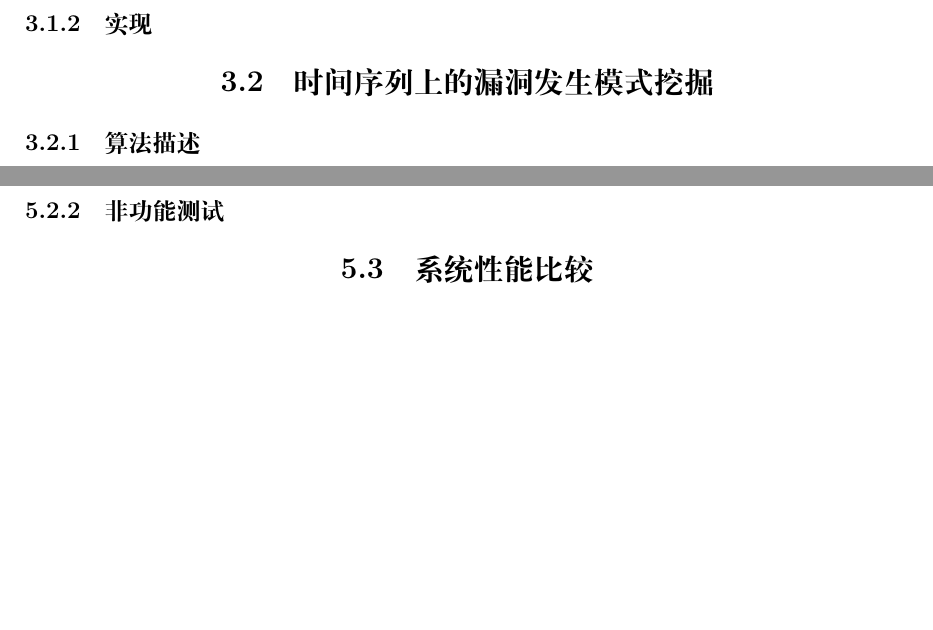
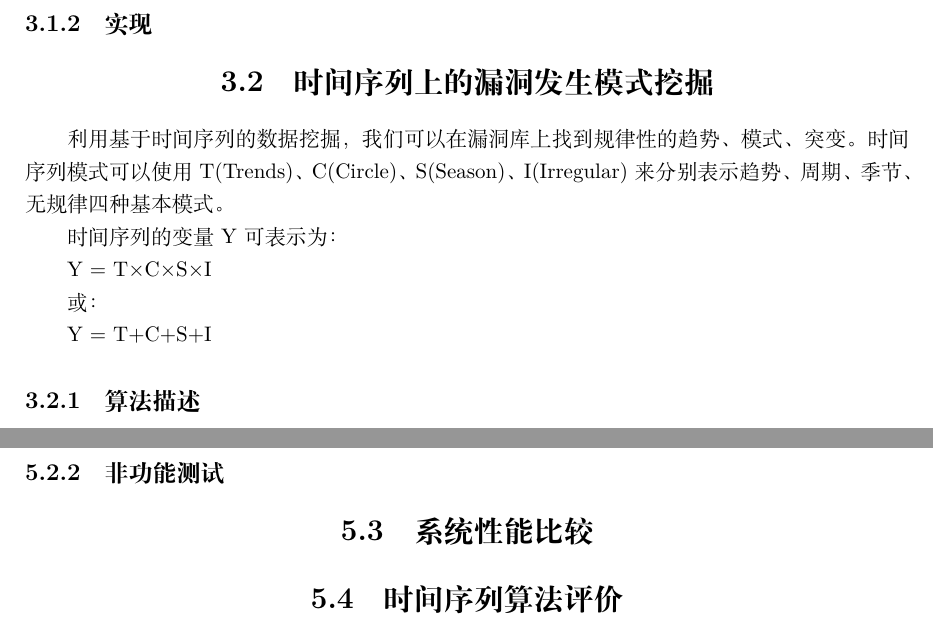
Before and after one commit to vixuowis/bitpaper-latex, a LaTeX document (bitpaper.tex): two parts of pages 9 and 12 of 13, joined at a grey line, cut so that both start at the same text, the shorter picture padded with empty space. Compiled offline with XeLaTeX; a missing font is replaced by an installed copy or a similar font.

Commit message:
Update 20140412

```diff
--- a/bitpaper.tex
+++ b/bitpaper.tex
@@ -118,6 +118,16 @@
 			\subsection{算法描述}
 			\subsection{实现}
 		\section{时间序列上的漏洞发生模式挖掘}
+		利用基于时间序列的数据挖掘，我们可以在漏洞库上找到规律性的趋势、模式、突变。
+		时间序列模式可以使用T(Trends)、C(Circle)、S(Season)、I(Irregular)来分别表示趋势、周期、季节、无规律四种基本模式。
+
+		时间序列的变量Y可表示为：
+
+		Y = T×C×S×I
+
+		或：
+
+		Y = T+C+S+I
 			\subsection{算法描述}
 			\subsection{实现}
 	%%%%%%%%%%%%%%%%%%%%%%%%%%%%%%%%%%%%%%%%%%%%
@@ -182,6 +192,7 @@
 			\subsection{功能测试}
 			\subsection{非功能测试}
 		\section{系统性能比较}
+		\section{时间序列算法评价}
 	%%%%%%%%%%%%%%%%%%%%%%%%%%%%%%%%%%%%%%%%%%%%
 	%第六章
 	\chapter{总结}
```
Also changed, not shown: bitpaper.pdf, 4 other files.
